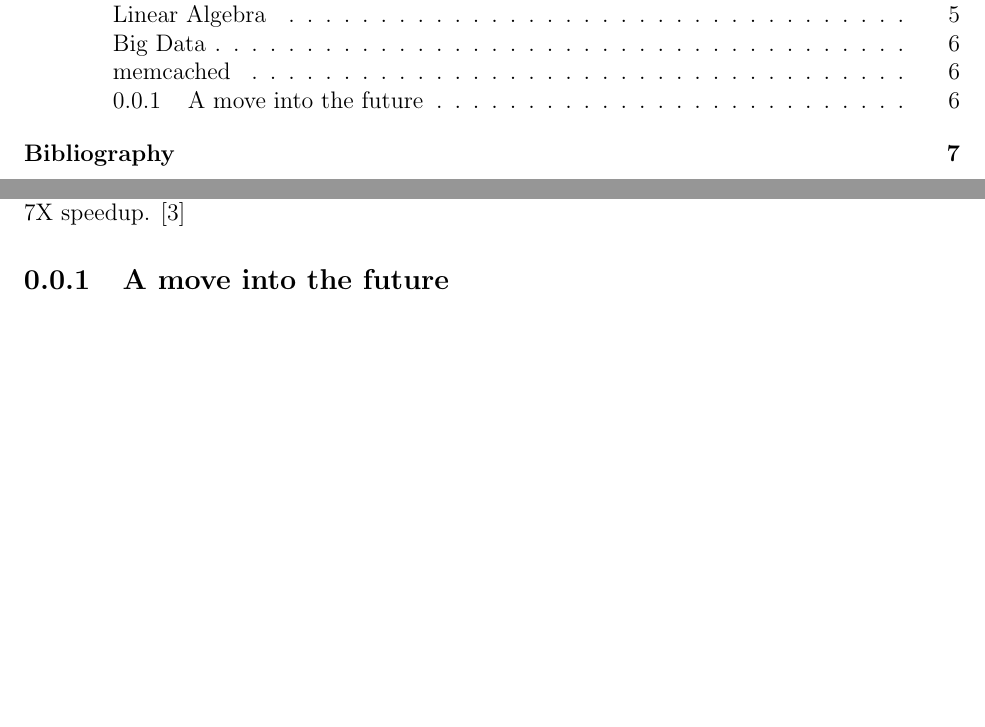
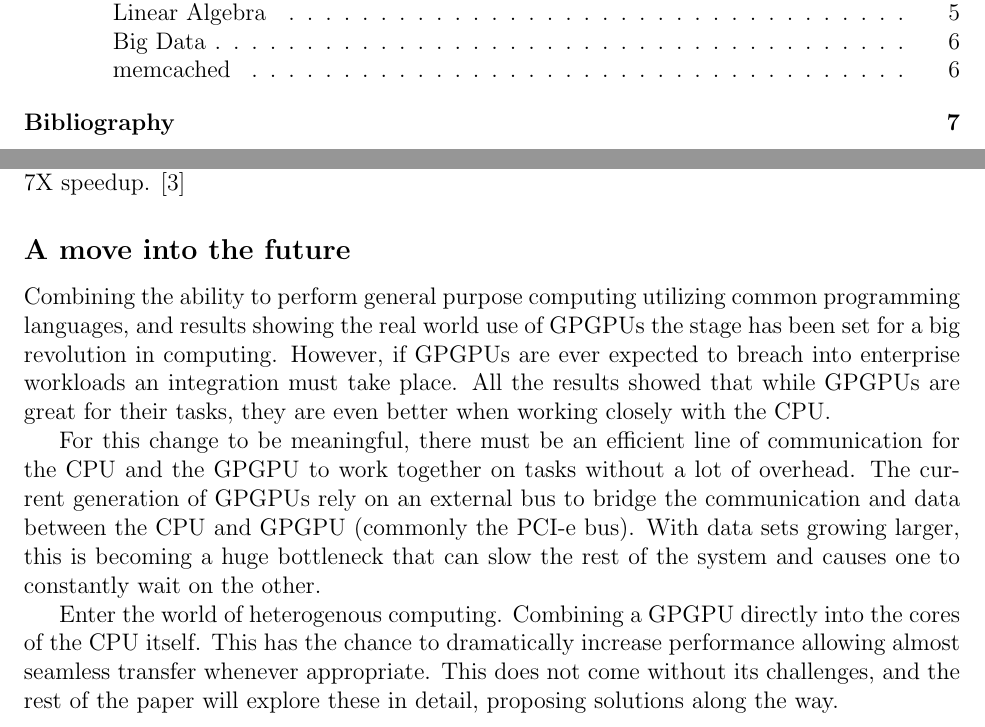
Before and after one commit to kkdawkins/ECE562-Term-Paper, a LaTeX document (paper/paper.tex, which reads paper/sections/thegpgpu.tex): two parts of pages 2 and 6 of 7, joined at a grey line, cut so that both start at the same text, the shorter picture padded with empty space. Compiled offline with pdfLaTeX.

Commit message:
Finished first pass at GPGPU chapter --kkd

```diff
--- a/paper/sections/thegpgpu.tex
+++ b/paper/sections/thegpgpu.tex
@@ -65,5 +65,11 @@ Memcachd is a distributed memory object cache system. It was designed during the
 The GPGPU version of memcached ported the \textit{GET} command (after an observation that most requests are \textit{GET} and the write commands may fair better on the CPU. Requests are batched then ran in parallel on the GPGPU running the hash computation and lookup in parallel. Their findings showed that the GPGPU outperformed the CPU by factors reaching 7X speedup. \cite{memcached}
 
 
-\subsection{A move into the future}
+\subsection*{A move into the future}
 \addcontentsline{roc}{subsection}{A move into the future}
+
+Combining the ability to perform general purpose computing utilizing common programming languages, and results showing the real world use of GPGPUs the stage has been set for a big revolution in computing. However, if GPGPUs are ever expected to breach into enterprise workloads an integration must take place. All the results showed that while GPGPUs are great for their tasks, they are even better when working closely with the CPU.
+
+For this change to be meaningful, there must be an efficient line of communication for the CPU and the GPGPU to work together on tasks without a lot of overhead. The current generation of GPGPUs rely on an external bus to bridge the communication and data between the CPU and GPGPU (commonly the PCI-e bus). With data sets growing larger, this is becoming a huge bottleneck that can slow the rest of the system and causes one to constantly wait on the other.
+
+Enter the world of heterogenous computing. Combining a GPGPU directly into the cores of the CPU itself. This has the chance to dramatically increase performance allowing almost seamless transfer whenever appropriate. This does not come without its challenges, and the rest of the paper will explore these in detail, proposing solutions along the way.
```
